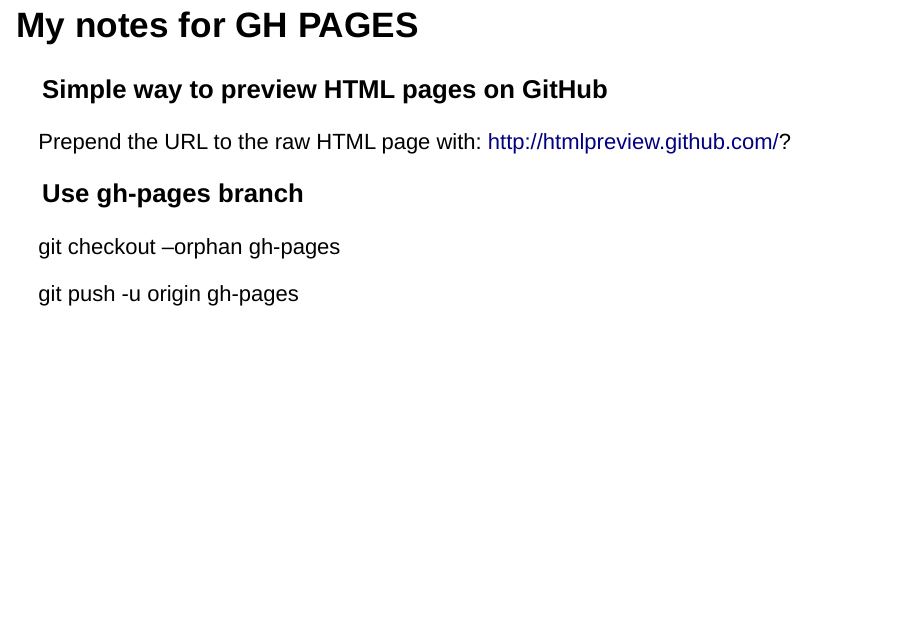
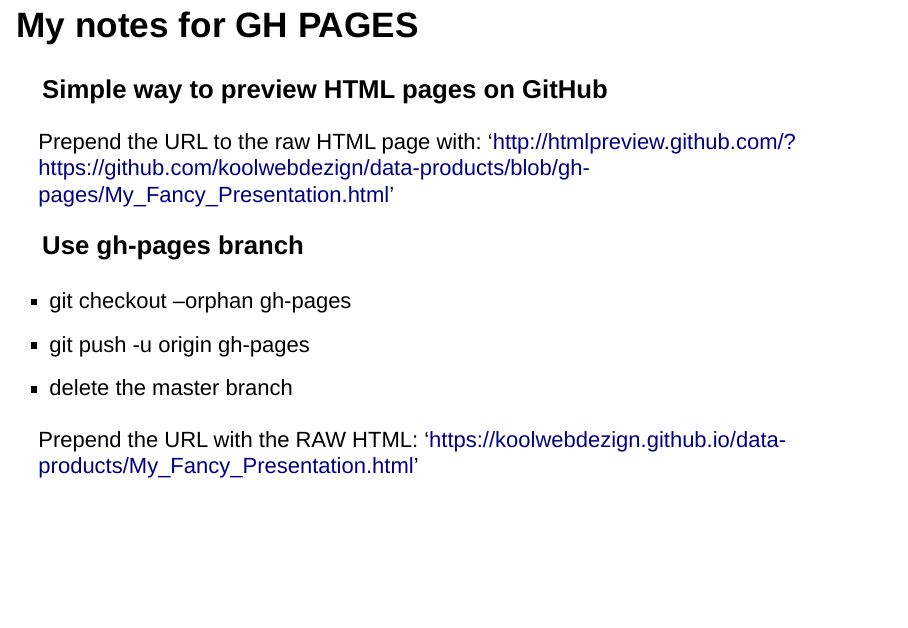
Before and after one commit to koolwebdezign/data-products, an R Markdown document (My Fancy Presentation.Rmd): page 8 of 8. Rendered offline with R 4.5, knitr and Pandoc, with nearby package versions; drawn as Slidy slides in place of the format the file asks for.

Commit message:
Published with gh-pages branch'

```diff
--- a/My Fancy Presentation.Rmd
+++ b/My Fancy Presentation.Rmd
@@ -57,10 +57,13 @@
 ### Simple way to preview HTML pages on GitHub
 
 Prepend the URL to the raw HTML page with:
-http://htmlpreview.github.com/?
+'http://htmlpreview.github.com/?https://github.com/koolwebdezign/data-products/blob/gh-pages/My_Fancy_Presentation.html'
 
 ### Use gh-pages branch
 
-git checkout --orphan gh-pages
+* git checkout --orphan gh-pages
+* git push -u origin gh-pages
+* delete the master branch
 
-git push -u origin gh-pages
+Prepend the URL with the RAW HTML:
+'https://koolwebdezign.github.io/data-products/My_Fancy_Presentation.html'
```
Also changed, not shown: My_Fancy_Presentation.html.
